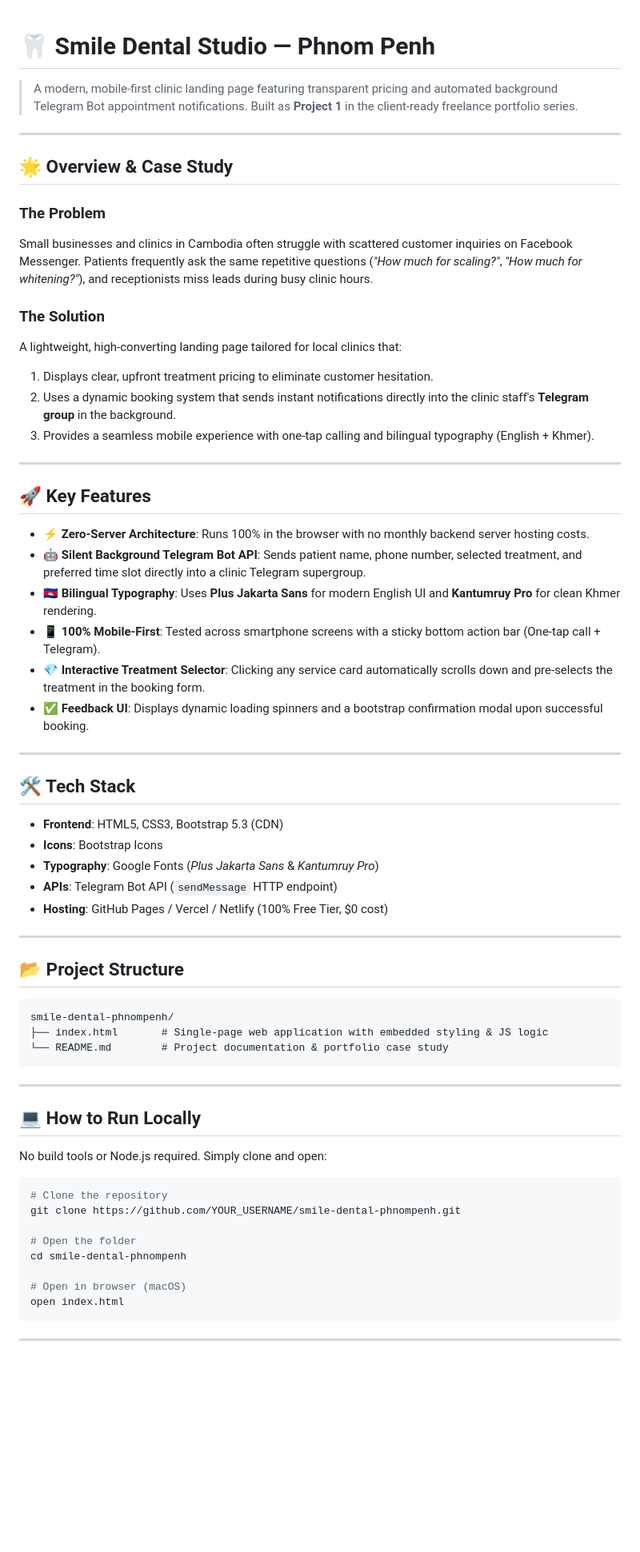
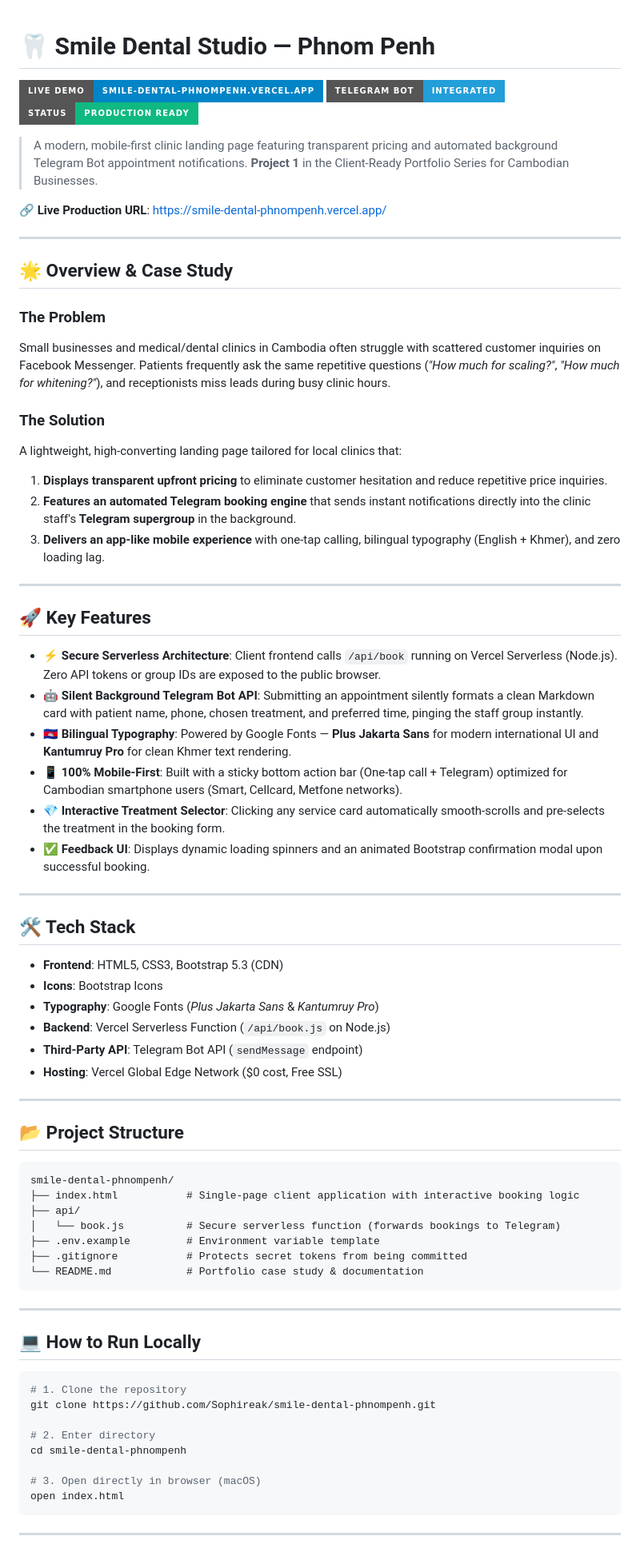
Before and after one commit to Sophireak/smile-dental-phnompenh, a Markdown page: README.md, the part around one of its changes. Shown at 80% size. Rendered like a GitHub page; badges without logos; blank space fills up the shorter version.

Commit message:
docs: add live vercel demo badges and case study details

````diff
--- a/README.md
+++ b/README.md
@@ -1,31 +1,37 @@
 # 🦷 Smile Dental Studio — Phnom Penh
 
+[![Live Demo](https://img.shields.io/badge/Live_Demo-smile--dental--phnompenh.vercel.app-0284c7?style=for-the-badge&logo=vercel&logoColor=white)](https://smile-dental-phnompenh.vercel.app/)
+[![Telegram Bot](https://img.shields.io/badge/Telegram_Bot-Integrated-229ED9?style=for-the-badge&logo=telegram&logoColor=white)](https://smile-dental-phnompenh.vercel.app/#booking)
+[![Status](https://img.shields.io/badge/Status-Production_Ready-10b981?style=for-the-badge)]()
+
 > A modern, mobile-first clinic landing page featuring transparent pricing and automated background Telegram Bot appointment notifications.
-> Built as **Project 1** in the client-ready freelance portfolio series.
+> **Project 1** in the Client-Ready Portfolio Series for Cambodian Businesses.
+
+🔗 **Live Production URL**: [https://smile-dental-phnompenh.vercel.app/](https://smile-dental-phnompenh.vercel.app/)
 
 ---
 
 ## 🌟 Overview & Case Study
 
 ### The Problem
-Small businesses and clinics in Cambodia often struggle with scattered customer inquiries on Facebook Messenger. Patients frequently ask the same repetitive questions (*"How much for scaling?"*, *"How much for whitening?"*), and receptionists miss leads during busy clinic hours.
+Small businesses and medical/dental clinics in Cambodia often struggle with scattered customer inquiries on Facebook Messenger. Patients frequently ask the same repetitive questions (*"How much for scaling?"*, *"How much for whitening?"*), and receptionists miss leads during busy clinic hours.
 
 ### The Solution
 A lightweight, high-converting landing page tailored for local clinics that:
-1. Displays clear, upfront treatment pricing to eliminate customer hesitation.
-2. Uses a dynamic booking system that sends instant notifications directly into the clinic staff's **Telegram group** in the background.
-3. Provides a seamless mobile experience with one-tap calling and bilingual typography (English + Khmer).
+1. **Displays transparent upfront pricing** to eliminate customer hesitation and reduce repetitive price inquiries.
+2. **Features an automated Telegram booking engine** that sends instant notifications directly into the clinic staff's **Telegram supergroup** in the background.
+3. **Delivers an app-like mobile experience** with one-tap calling, bilingual typography (English + Khmer), and zero loading lag.
 
 ---
 
 ## 🚀 Key Features
 
-* **⚡ Zero-Server Architecture**: Runs 100% in the browser with no monthly backend server hosting costs.
-* **🤖 Silent Background Telegram Bot API**: Sends patient name, phone number, selected treatment, and preferred time slot directly into a clinic Telegram supergroup.
-* **🇰🇭 Bilingual Typography**: Uses **Plus Jakarta Sans** for modern English UI and **Kantumruy Pro** for clean Khmer rendering.
-* **📱 100% Mobile-First**: Tested across smartphone screens with a sticky bottom action bar (One-tap call + Telegram).
-* **💎 Interactive Treatment Selector**: Clicking any service card automatically scrolls down and pre-selects the treatment in the booking form.
-* **✅ Feedback UI**: Displays dynamic loading spinners and a bootstrap confirmation modal upon successful booking.
+* **⚡ Secure Serverless Architecture**: Client frontend calls `/api/book` running on Vercel Serverless (Node.js). Zero API tokens or group IDs are exposed to the public browser.
+* **🤖 Silent Background Telegram Bot API**: Submitting an appointment silently formats a clean Markdown card with patient name, phone, chosen treatment, and preferred time, pinging the staff group instantly.
+* **🇰🇭 Bilingual Typography**: Powered by Google Fonts — **Plus Jakarta Sans** for modern international UI and **Kantumruy Pro** for clean Khmer text rendering.
+* **📱 100% Mobile-First**: Built with a sticky bottom action bar (One-tap call + Telegram) optimized for Cambodian smartphone users (Smart, Cellcard, Metfone networks).
+* **💎 Interactive Treatment Selector**: Clicking any service card automatically smooth-scrolls and pre-selects the treatment in the booking form.
+* **✅ Feedback UI**: Displays dynamic loading spinners and an animated Bootstrap confirmation modal upon successful booking.
 
 ---
 
@@ -34,8 +40,9 @@ A lightweight, high-converting landing page tailored for local clinics that:
 * **Frontend**: HTML5, CSS3, Bootstrap 5.3 (CDN)
 * **Icons**: Bootstrap Icons
 * **Typography**: Google Fonts (*Plus Jakarta Sans* & *Kantumruy Pro*)
-* **APIs**: Telegram Bot API (`sendMessage` HTTP endpoint)
-* **Hosting**: GitHub Pages / Vercel / Netlify (100% Free Tier, $0 cost)
+* **Backend**: Vercel Serverless Function (`/api/book.js` on Node.js)
+* **Third-Party API**: Telegram Bot API (`sendMessage` endpoint)
+* **Hosting**: Vercel Global Edge Network ($0 cost, Free SSL)
 
 ---
 
@@ -43,24 +50,26 @@ A lightweight, high-converting landing page tailored for local clinics that:
 
 ```text
 smile-dental-phnompenh/
-├── index.html       # Single-page web application with embedded styling & JS logic
-└── README.md        # Project documentation & portfolio case study
+├── index.html           # Single-page client application with interactive booking logic
+├── api/
+│   └── book.js          # Secure serverless function (forwards bookings to Telegram)
+├── .env.example         # Environment variable template
+├── .gitignore           # Protects secret tokens from being committed
+└── README.md            # Portfolio case study & documentation
 ```
 
 ---
 
 ## 💻 How to Run Locally
 
-No build tools or Node.js required. Simply clone and open:
+```bash
+# 1. Clone the repository
+git clone https://github.com/Sophireak/smile-dental-phnompenh.git
 
-```bash
-# Clone the repository
-git clone https://github.com/YOUR_USERNAME/smile-dental-phnompenh.git
-
-# Open the folder
+# 2. Enter directory
 cd smile-dental-phnompenh
 
-# Open in browser (macOS)
+# 3. Open directly in browser (macOS)
 open index.html
 ```
 
````
Also changed, not shown: other parts of README.md (+13 -11 lines).
